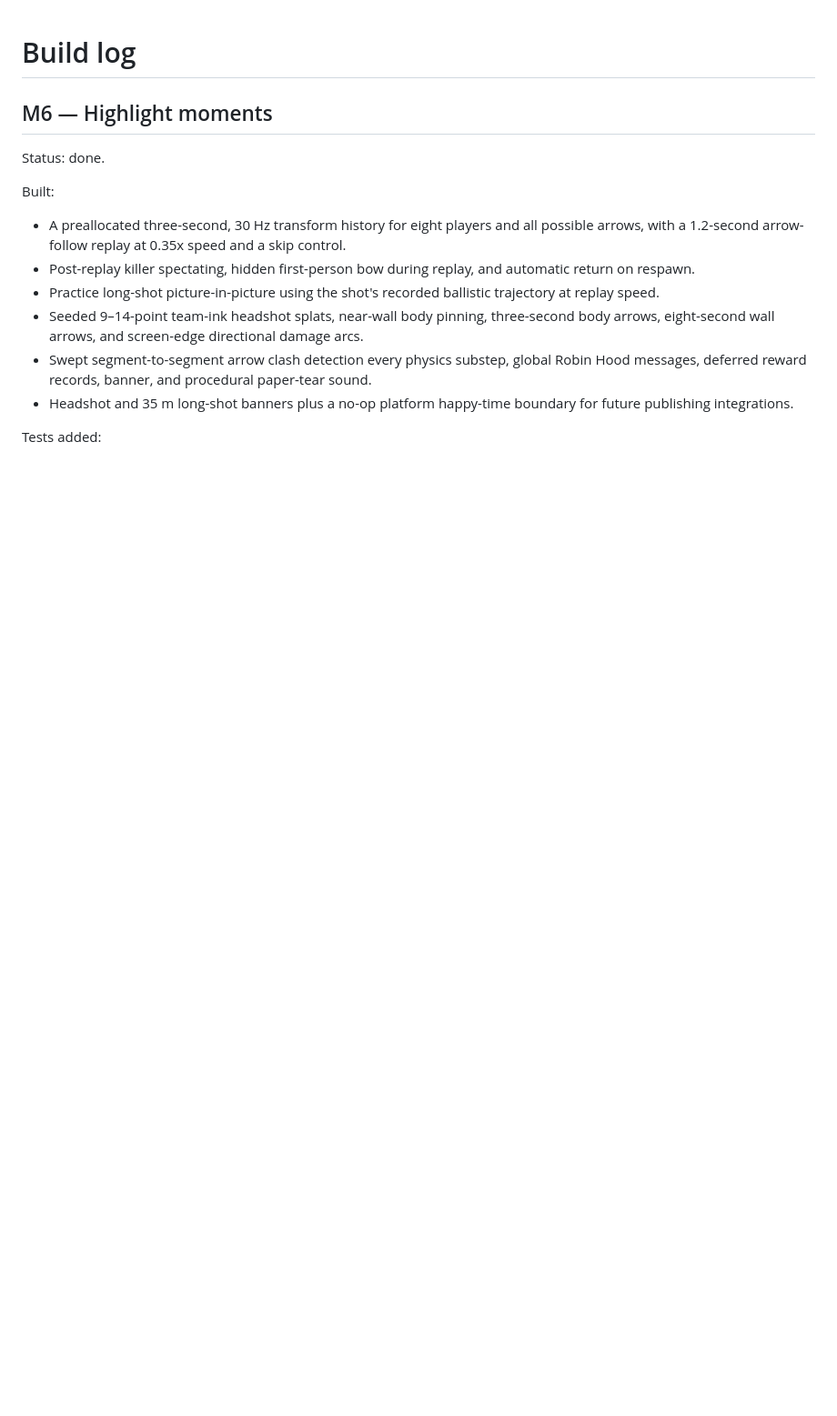
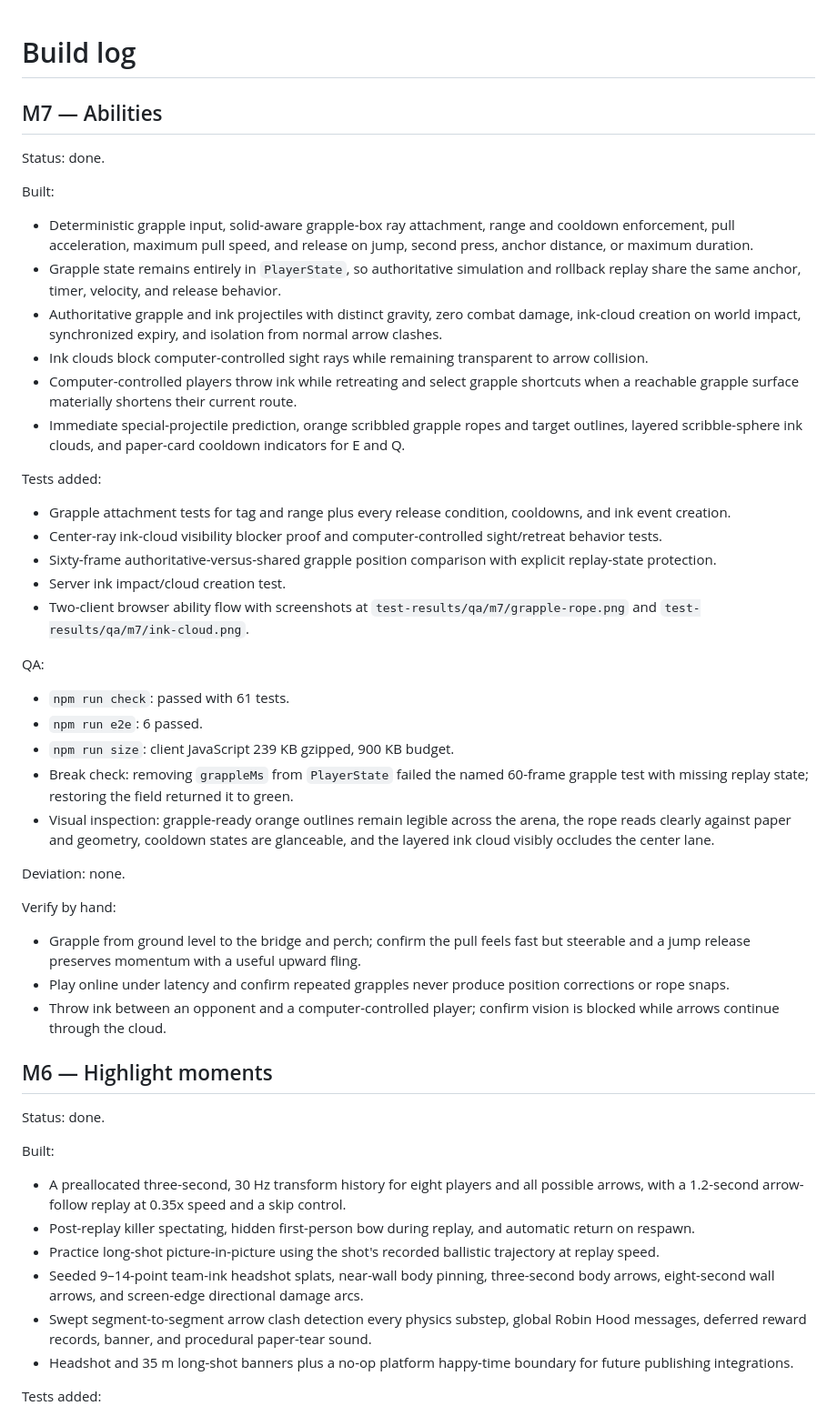
Before and after one commit to tanayvasishtha/Bowdle, a Markdown page: docs/BUILD_LOG.md, the part around the change. Shown at 91% size. GitHub-like rendering; blank space fills up the shorter version.

Commit message:
M7 done: grapple and ink abilities

```diff
--- a/docs/BUILD_LOG.md
+++ b/docs/BUILD_LOG.md
@@ -1,4 +1,41 @@
 # Build log
+
+## M7 — Abilities
+
+Status: done.
+
+Built:
+
+- Deterministic grapple input, solid-aware grapple-box ray attachment, range and cooldown enforcement, pull acceleration, maximum pull speed, and release on jump, second press, anchor distance, or maximum duration.
+- Grapple state remains entirely in `PlayerState`, so authoritative simulation and rollback replay share the same anchor, timer, velocity, and release behavior.
+- Authoritative grapple and ink projectiles with distinct gravity, zero combat damage, ink-cloud creation on world impact, synchronized expiry, and isolation from normal arrow clashes.
+- Ink clouds block computer-controlled sight rays while remaining transparent to arrow collision.
+- Computer-controlled players throw ink while retreating and select grapple shortcuts when a reachable grapple surface materially shortens their current route.
+- Immediate special-projectile prediction, orange scribbled grapple ropes and target outlines, layered scribble-sphere ink clouds, and paper-card cooldown indicators for E and Q.
+
+Tests added:
+
+- Grapple attachment tests for tag and range plus every release condition, cooldowns, and ink event creation.
+- Center-ray ink-cloud visibility blocker proof and computer-controlled sight/retreat behavior tests.
+- Sixty-frame authoritative-versus-shared grapple position comparison with explicit replay-state protection.
+- Server ink impact/cloud creation test.
+- Two-client browser ability flow with screenshots at `test-results/qa/m7/grapple-rope.png` and `test-results/qa/m7/ink-cloud.png`.
+
+QA:
+
+- `npm run check`: passed with 61 tests.
+- `npm run e2e`: 6 passed.
+- `npm run size`: client JavaScript 239 KB gzipped, 900 KB budget.
+- Break check: removing `grappleMs` from `PlayerState` failed the named 60-frame grapple test with missing replay state; restoring the field returned it to green.
+- Visual inspection: grapple-ready orange outlines remain legible across the arena, the rope reads clearly against paper and geometry, cooldown states are glanceable, and the layered ink cloud visibly occludes the center lane.
+
+Deviation: none.
+
+Verify by hand:
+
+- Grapple from ground level to the bridge and perch; confirm the pull feels fast but steerable and a jump release preserves momentum with a useful upward fling.
+- Play online under latency and confirm repeated grapples never produce position corrections or rope snaps.
+- Throw ink between an opponent and a computer-controlled player; confirm vision is blocked while arrows continue through the cloud.
 
 ## M6 — Highlight moments
 
```
